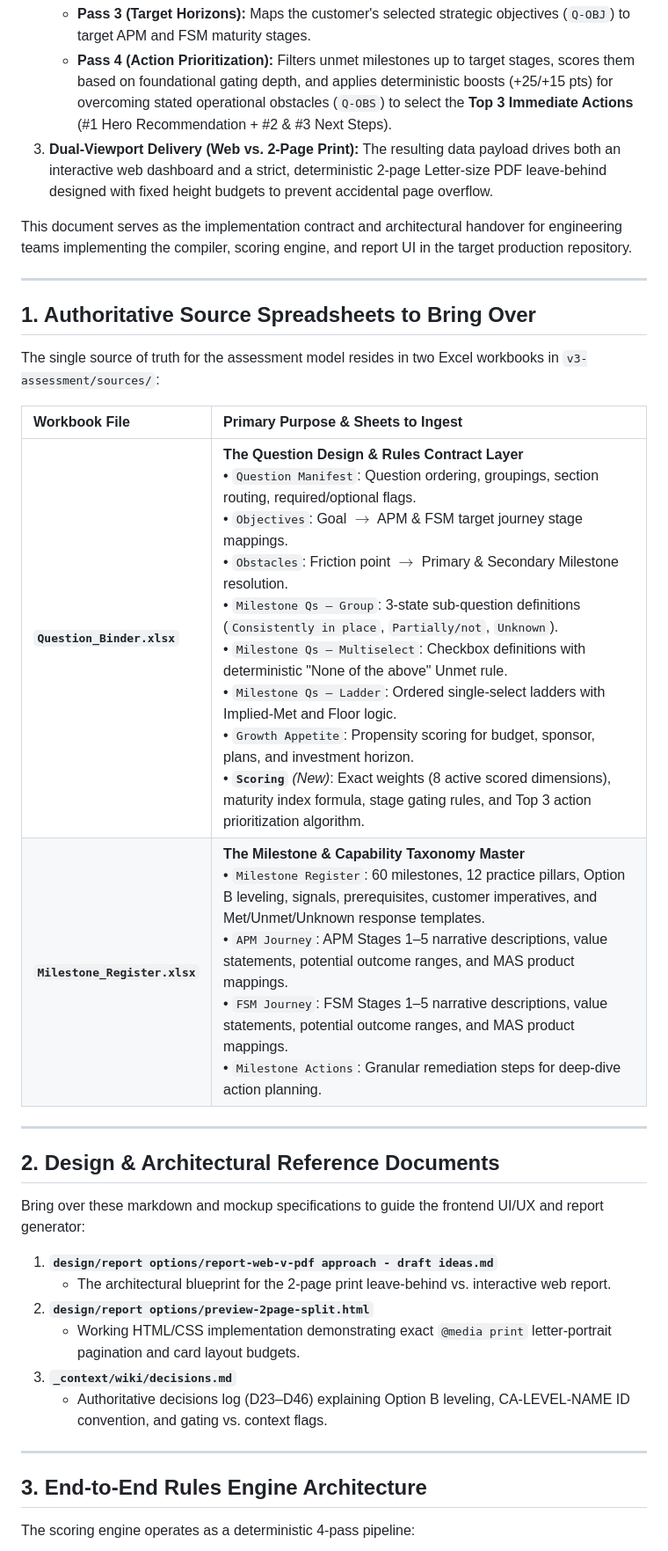
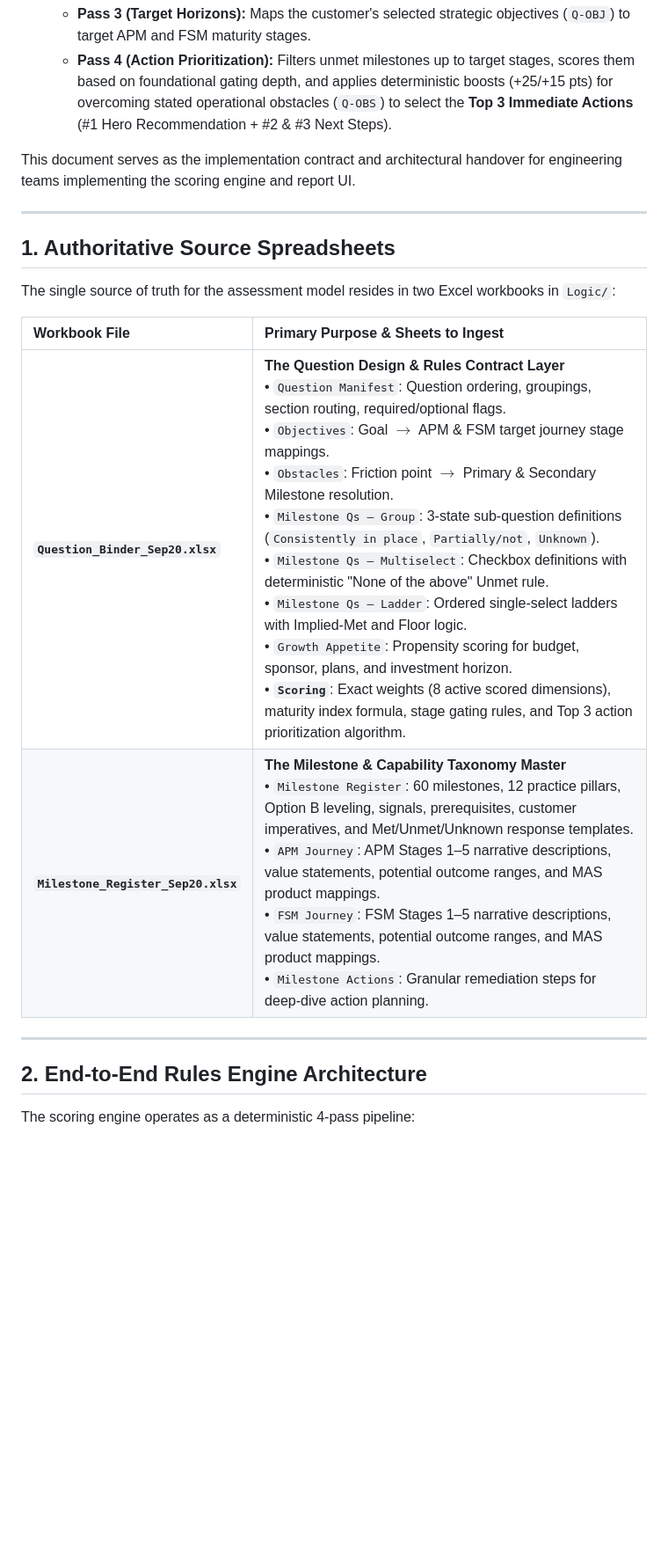
Before and after one commit to Sheeshcodes/M-GRAT-beta-vercel, a Markdown page: Logic/scoring-engine-handover-guide.md, the part around one of its changes. Shown at 88% size. Rendered like a GitHub page; blank space fills up the shorter version.

Commit message:
Update scoring-engine-handover-guide.md
Updated to match the current repository
removed unused sections

```diff
--- a/Logic/scoring-engine-handover-guide.md
+++ b/Logic/scoring-engine-handover-guide.md
@@ -11,37 +11,23 @@ The **MAS Growth Readiness Assessment (v3)** evaluates an organization's operati
    - **Pass 2 (Baseline & Stage Gating):** Calculates 0–100% progress across **8 active scored dimensions** (excluding unassessed or operational prerequisite pillars), computes a composite Overall Maturity Index, and identifies the customer's current APM and FSM stages using strict stage-gating rules.
    - **Pass 3 (Target Horizons):** Maps the customer's selected strategic objectives (`Q-OBJ`) to target APM and FSM maturity stages.
    - **Pass 4 (Action Prioritization):** Filters unmet milestones up to target stages, scores them based on foundational gating depth, and applies deterministic boosts (+25/+15 pts) for overcoming stated operational obstacles (`Q-OBS`) to select the **Top 3 Immediate Actions** (#1 Hero Recommendation + #2 & #3 Next Steps).
-3. **Dual-Viewport Delivery (Web vs. 2-Page Print):** The resulting data payload drives both an interactive web dashboard and a strict, deterministic 2-page Letter-size PDF leave-behind designed with fixed height budgets to prevent accidental page overflow.
 
-This document serves as the implementation contract and architectural handover for engineering teams implementing the compiler, scoring engine, and report UI in the target production repository.
+This document serves as the implementation contract and architectural handover for engineering teams implementing the scoring engine and report UI.
 
 ---
 
-## 1. Authoritative Source Spreadsheets to Bring Over
+## 1. Authoritative Source Spreadsheets
 
-The single source of truth for the assessment model resides in two Excel workbooks in `v3-assessment/sources/`:
+The single source of truth for the assessment model resides in two Excel workbooks in `Logic/`:
 
 | Workbook File | Primary Purpose & Sheets to Ingest |
 | :--- | :--- |
-| **`Question_Binder.xlsx`** | **The Question Design & Rules Contract Layer**<br/>• `Question Manifest`: Question ordering, groupings, section routing, required/optional flags.<br/>• `Objectives`: Goal $\rightarrow$ APM & FSM target journey stage mappings.<br/>• `Obstacles`: Friction point $\rightarrow$ Primary & Secondary Milestone resolution.<br/>• `Milestone Qs — Group`: 3-state sub-question definitions (`Consistently in place`, `Partially/not`, `Unknown`).<br/>• `Milestone Qs — Multiselect`: Checkbox definitions with deterministic "None of the above" Unmet rule.<br/>• `Milestone Qs — Ladder`: Ordered single-select ladders with Implied-Met and Floor logic.<br/>• `Growth Appetite`: Propensity scoring for budget, sponsor, plans, and investment horizon.<br/>• **`Scoring`** *(New)*: Exact weights (8 active scored dimensions), maturity index formula, stage gating rules, and Top 3 action prioritization algorithm. |
-| **`Milestone_Register.xlsx`** | **The Milestone & Capability Taxonomy Master**<br/>• `Milestone Register`: 60 milestones, 12 practice pillars, Option B leveling, signals, prerequisites, customer imperatives, and Met/Unmet/Unknown response templates.<br/>• `APM Journey`: APM Stages 1–5 narrative descriptions, value statements, potential outcome ranges, and MAS product mappings.<br/>• `FSM Journey`: FSM Stages 1–5 narrative descriptions, value statements, potential outcome ranges, and MAS product mappings.<br/>• `Milestone Actions`: Granular remediation steps for deep-dive action planning. |
+| **`Question_Binder_Sep20.xlsx`** | **The Question Design & Rules Contract Layer**<br/>• `Question Manifest`: Question ordering, groupings, section routing, required/optional flags.<br/>• `Objectives`: Goal $\rightarrow$ APM & FSM target journey stage mappings.<br/>• `Obstacles`: Friction point $\rightarrow$ Primary & Secondary Milestone resolution.<br/>• `Milestone Qs — Group`: 3-state sub-question definitions (`Consistently in place`, `Partially/not`, `Unknown`).<br/>• `Milestone Qs — Multiselect`: Checkbox definitions with deterministic "None of the above" Unmet rule.<br/>• `Milestone Qs — Ladder`: Ordered single-select ladders with Implied-Met and Floor logic.<br/>• `Growth Appetite`: Propensity scoring for budget, sponsor, plans, and investment horizon.<br/>• **`Scoring`**: Exact weights (8 active scored dimensions), maturity index formula, stage gating rules, and Top 3 action prioritization algorithm. |
+| **`Milestone_Register_Sep20.xlsx`** | **The Milestone & Capability Taxonomy Master**<br/>• `Milestone Register`: 60 milestones, 12 practice pillars, Option B leveling, signals, prerequisites, customer imperatives, and Met/Unmet/Unknown response templates.<br/>• `APM Journey`: APM Stages 1–5 narrative descriptions, value statements, potential outcome ranges, and MAS product mappings.<br/>• `FSM Journey`: FSM Stages 1–5 narrative descriptions, value statements, potential outcome ranges, and MAS product mappings.<br/>• `Milestone Actions`: Granular remediation steps for deep-dive action planning. |
 
 ---
 
-## 2. Design & Architectural Reference Documents
-
-Bring over these markdown and mockup specifications to guide the frontend UI/UX and report generator:
-
-1. **`design/report options/report-web-v-pdf approach - draft ideas.md`**
-   * The architectural blueprint for the 2-page print leave-behind vs. interactive web report.
-2. **`design/report options/preview-2page-split.html`**
-   * Working HTML/CSS implementation demonstrating exact `@media print` letter-portrait pagination and card layout budgets.
-3. **`_context/wiki/decisions.md`**
-   * Authoritative decisions log (D23–D46) explaining Option B leveling, CA-LEVEL-NAME ID convention, and gating vs. context flags.
-
----
-
-## 3. End-to-End Rules Engine Architecture
+## 2. End-to-End Rules Engine Architecture
 
 The scoring engine operates as a deterministic 4-pass pipeline:
 
```
Also changed, not shown: other parts of Logic/scoring-engine-handover-guide.md (+9 -153 lines).
